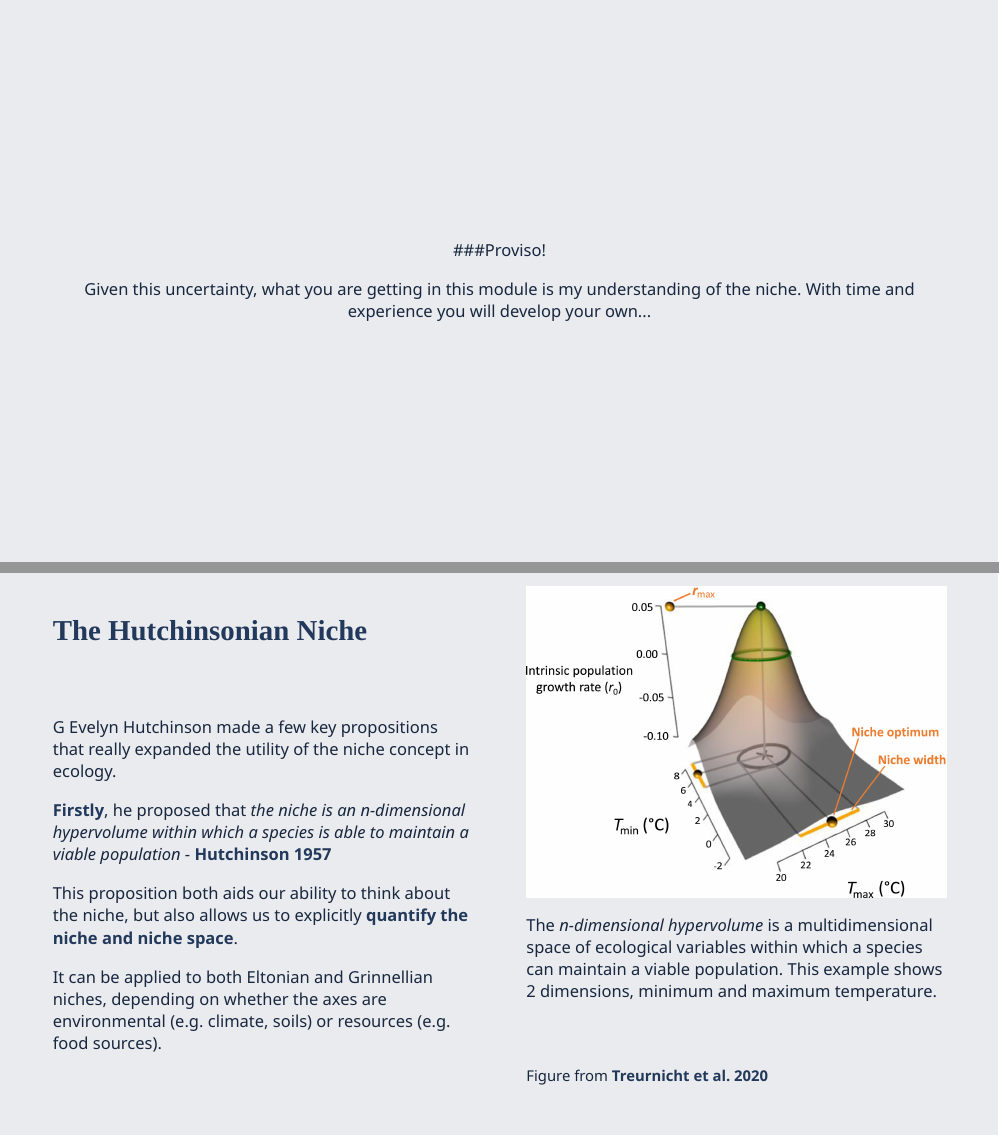
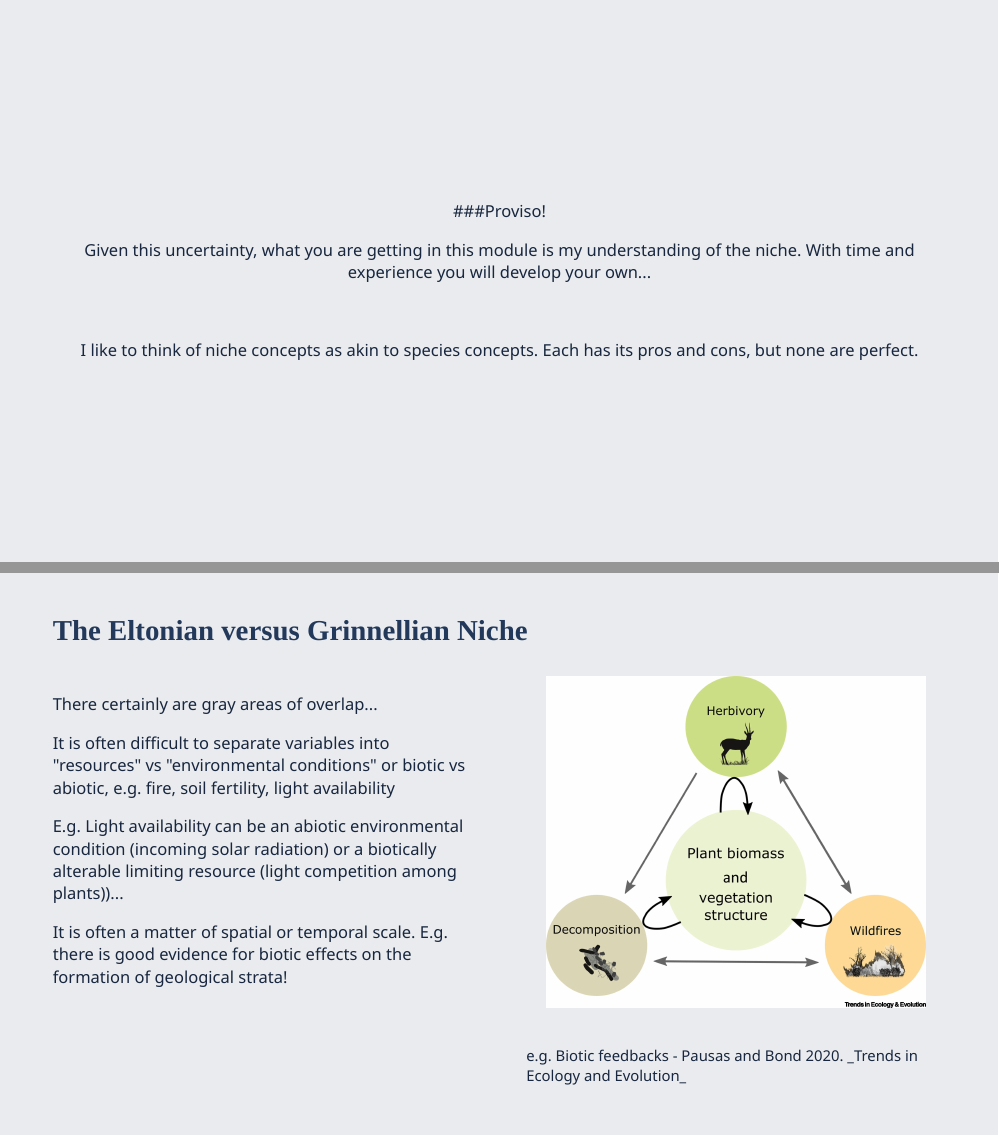
Before and after one commit to PlantEcologi/BIO2014F, an R Markdown document (2_DefiningTheNiche.Rmd): pages 3 and 12 of 16 before the commit and pages 3 and 12 of 17 after it, joined at a grey line. The pictures show the slides in the output file 2_DefiningTheNiche.html that the author committed with the source; the slides are laid out offline by our stand-in for remark.js, each with all of its steps uncovered, in fonts that may differ from those the slides ask for, and without slide numbers, shadows or browser add-ons.

Commit message:
Final tweaks to L2

````diff
--- a/2_DefiningTheNiche.Rmd
+++ b/2_DefiningTheNiche.Rmd
@@ -85,6 +85,10 @@ class: center, middle
 
 Given this uncertainty, what you are getting in this module is my understanding of the niche. With time and experience you will develop your own...
 
+<br>
+
+I like to think of niche concepts as akin to species concepts. Each has its pros and cons, but none are perfect.
+
 ---
 
 class: middle
@@ -275,6 +279,27 @@ Note the key difference between:
 
 - _**resources**_ (which can be exploited and altered by the species, e.g. prey or nutrient availability) and
 - _**environmental conditions**_ (are not altered by the species on ecological timescales, e.g temperature, rainfall)
+
+---
+
+### The Eltonian versus Grinnellian Niche
+
+.pull-left[
+There certainly are gray areas of overlap...
+
+It is often difficult to separate variables into "resources" vs "environmental conditions" or biotic vs abiotic, e.g. fire, soil fertility, light availability
+
+E.g. Light availability can be an abiotic environmental condition (incoming solar radiation) or a biotically alterable limiting resource (light competition among plants))...
+
+It is often a matter of spatial or temporal scale. E.g. there is good evidence for biotic effects on the formation of geological strata!
+]
+
+.pull-right[
+```{r echo = F, fig.align = 'center', out.width = '90%'}
+knitr::include_graphics("images/pausas_bond_2020_1.jpg")
+```
+.footnote[e.g. Biotic feedbacks - Pausas and Bond 2020. _Trends in Ecology and Evolution_]
+]
 
 ---
 
````
Also changed, not shown: 4_PopulationGrowth.Rmd (+4 -0 lines), 1_IntroNicheTheory.html, 2_DefiningTheNiche.html, 4_PopulationGrowth.html, README.md, 2_DefiningTheNiche.Rmd (14 more changed lines), 2 other files.
